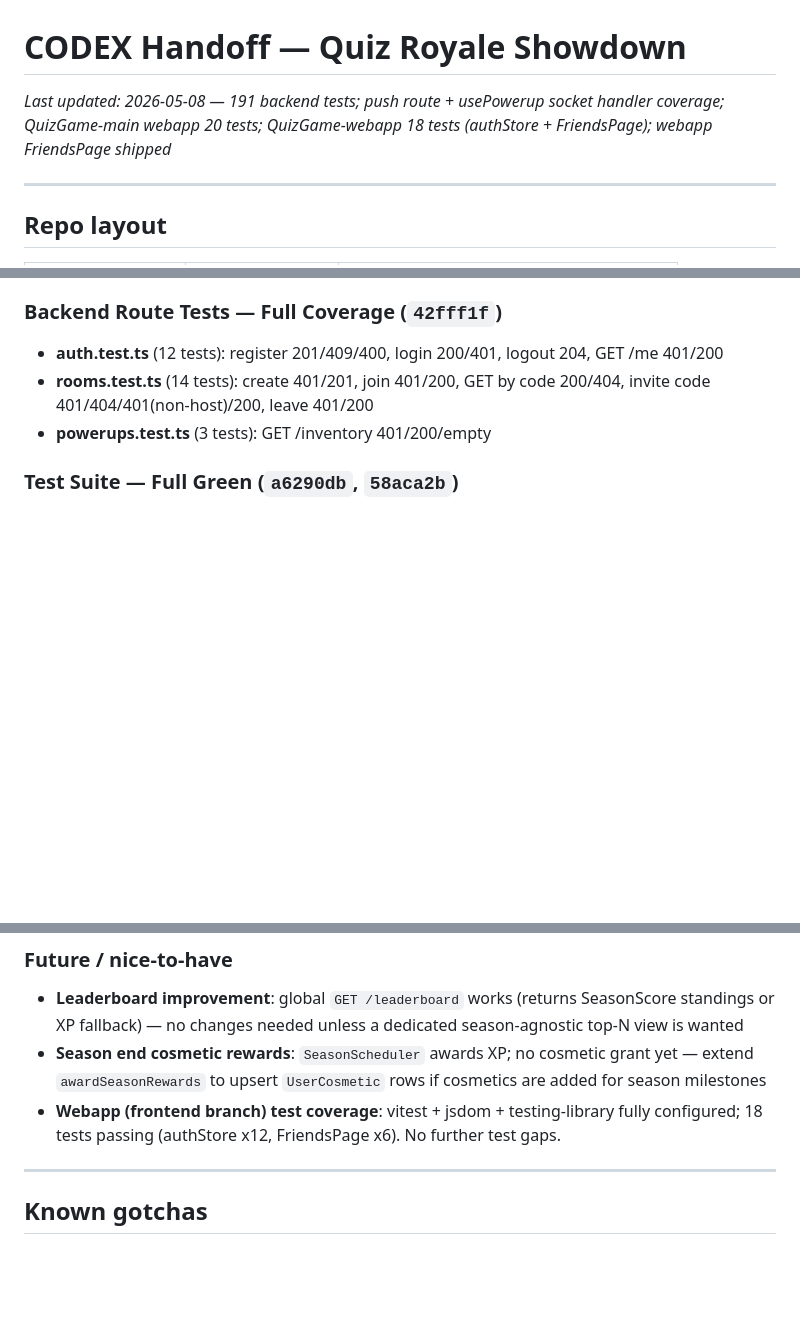
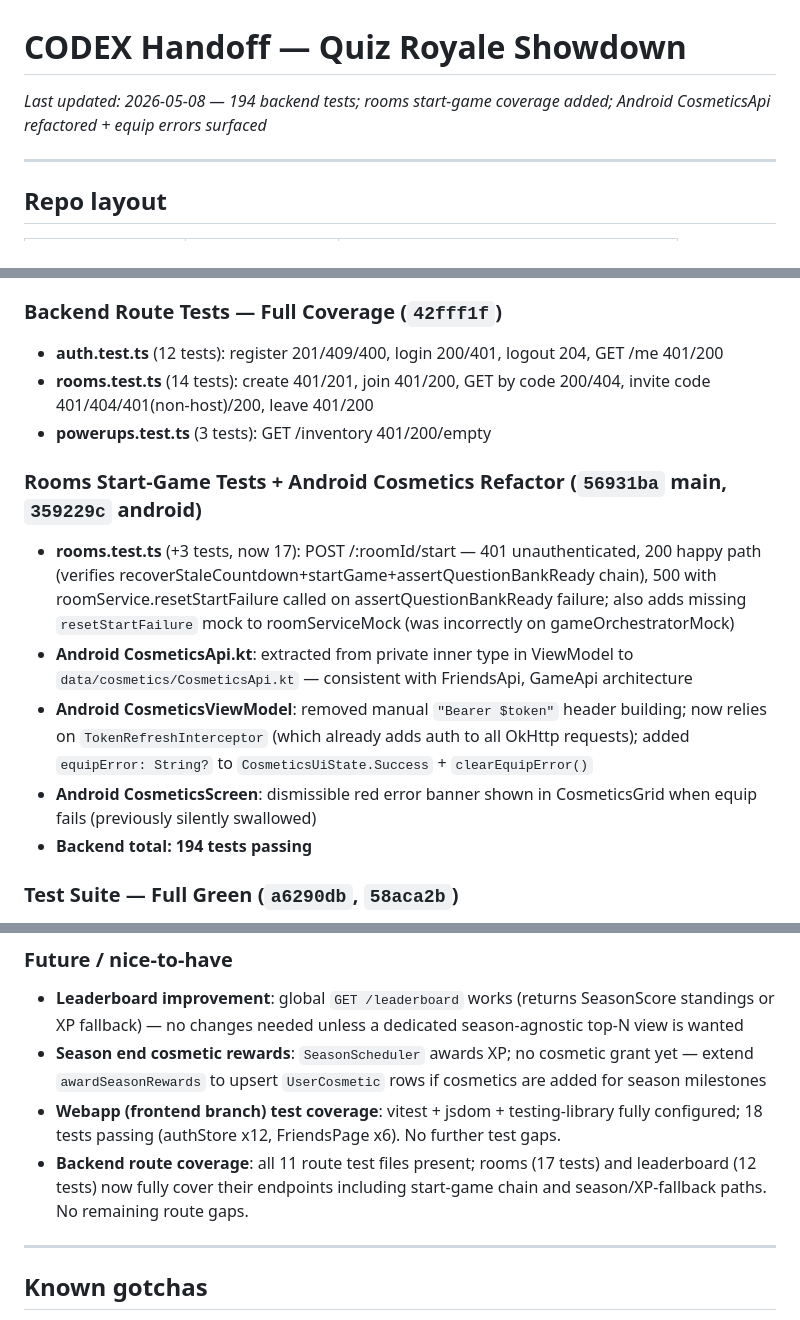
Before and after one commit to adaPlu/quiz_royale_showdown, a Markdown page: CODEX_HANDOFF.md, 3 parts joined by grey strips. GitHub-like rendering; blank space fills up the shorter version.

Commit message:
chore: update CODEX_HANDOFF — rooms start tests + Android cosmetics refactor
Co-Authored-By: Claude Sonnet 4.6 <noreply@anthropic.com>

```diff
--- a/CODEX_HANDOFF.md
+++ b/CODEX_HANDOFF.md
@@ -1,6 +1,6 @@
 # CODEX Handoff — Quiz Royale Showdown
 
-_Last updated: 2026-05-08 — 191 backend tests; push route + usePowerup socket handler coverage; QuizGame-main webapp 20 tests; QuizGame-webapp 18 tests (authStore + FriendsPage); webapp FriendsPage shipped_
+_Last updated: 2026-05-08 — 194 backend tests; rooms start-game coverage added; Android CosmeticsApi refactored + equip errors surfaced_
 
 ---
 
@@ -114,6 +114,13 @@ All worktrees share the same GitHub remote: `https://github.com/adaPlu/quiz_roya
 - **rooms.test.ts** (14 tests): create 401/201, join 401/200, GET by code 200/404, invite code 401/404/401(non-host)/200, leave 401/200
 - **powerups.test.ts** (3 tests): GET /inventory 401/200/empty
 
+### Rooms Start-Game Tests + Android Cosmetics Refactor (`56931ba` main, `359229c` android)
+- **rooms.test.ts** (+3 tests, now 17): POST /:roomId/start — 401 unauthenticated, 200 happy path (verifies recoverStaleCountdown+startGame+assertQuestionBankReady chain), 500 with roomService.resetStartFailure called on assertQuestionBankReady failure; also adds missing `resetStartFailure` mock to roomServiceMock (was incorrectly on gameOrchestratorMock)
+- **Android CosmeticsApi.kt**: extracted from private inner type in ViewModel to `data/cosmetics/CosmeticsApi.kt` — consistent with FriendsApi, GameApi architecture
+- **Android CosmeticsViewModel**: removed manual `"Bearer $token"` header building; now relies on `TokenRefreshInterceptor` (which already adds auth to all OkHttp requests); added `equipError: String?` to `CosmeticsUiState.Success` + `clearEquipError()`
+- **Android CosmeticsScreen**: dismissible red error banner shown in CosmeticsGrid when equip fails (previously silently swallowed)
+- **Backend total: 194 tests passing**
+
 ### Test Suite — Full Green (`a6290db`, `58aca2b`)
 - Fixed 31 previously-failing tests across 6 files (admin, challenges, leaderboard, users, GameOrchestrator, submitAnswer)
 - Key fixes: `vi.clearAllMocks()` → `vi.resetAllMocks()` for stale queued mocks; status code 401→403; removed deleted `/progress` endpoint tests; added missing prisma mock entries; fixed loser seasonScore upsert assertion to match `$executeRaw` MMR floor; added `toAdd <= 0` guard in `trackChallengeProgress` to prevent 0-amount XP events
@@ -194,6 +201,7 @@ All worktrees share the same GitHub remote: `https://github.com/adaPlu/quiz_roya
 - **Leaderboard improvement**: global `GET /leaderboard` works (returns SeasonScore standings or XP fallback) — no changes needed unless a dedicated season-agnostic top-N view is wanted
 - **Season end cosmetic rewards**: `SeasonScheduler` awards XP; no cosmetic grant yet — extend `awardSeasonRewards` to upsert `UserCosmetic` rows if cosmetics are added for season milestones
 - **Webapp (frontend branch) test coverage**: vitest + jsdom + testing-library fully configured; 18 tests passing (authStore x12, FriendsPage x6). No further test gaps.
+- **Backend route coverage**: all 11 route test files present; rooms (17 tests) and leaderboard (12 tests) now fully cover their endpoints including start-game chain and season/XP-fallback paths. No remaining route gaps.
 
 ---
 
```
